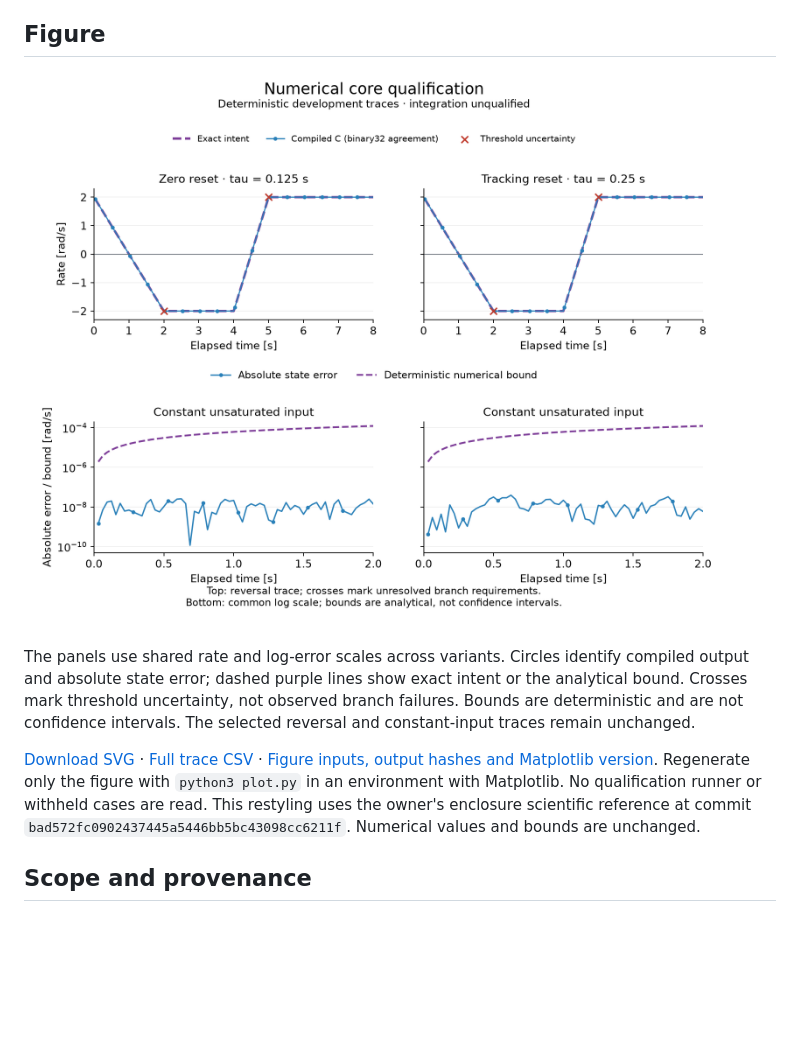
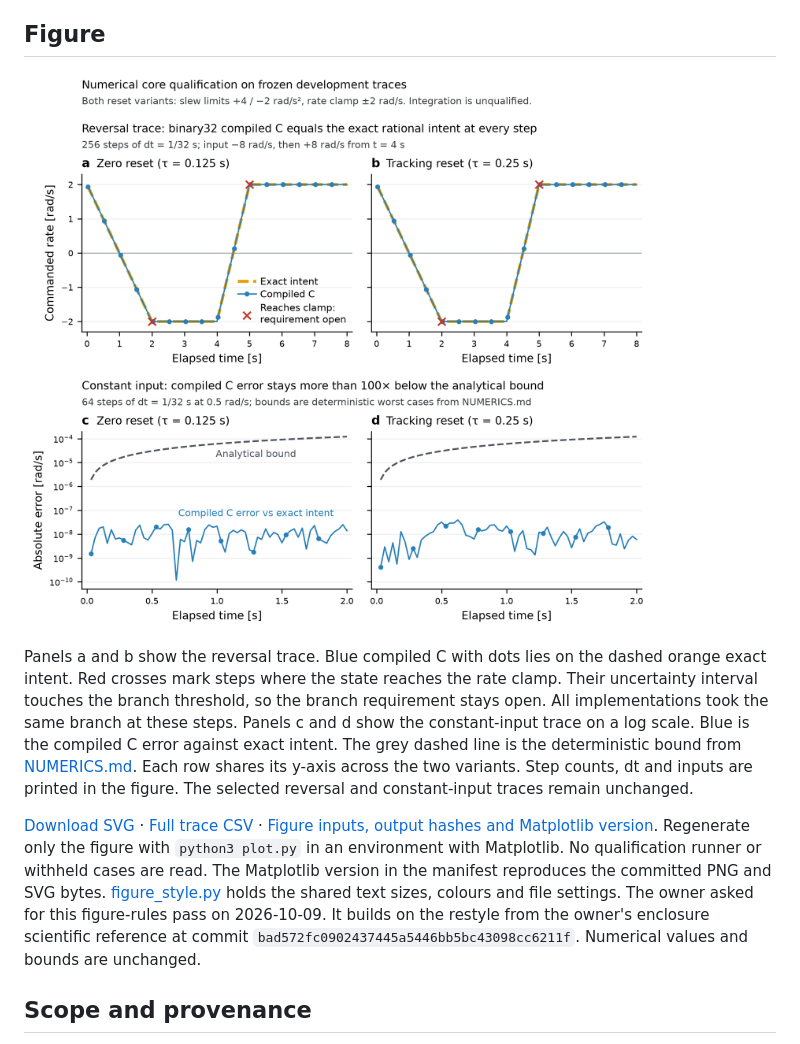
Before and after one commit to 500ft/control-code-verification, a Markdown page: README.md, the part around the change. Drawn GitHub-style; pictures changed too: evidence/core-qualification.png; blank space fills up the shorter version.

```diff
--- a/README.md
+++ b/README.md
@@ -67,19 +67,26 @@ resolve branch-sensitive requirements or qualify integration. The original
 
 ## Figure
 
-![Executed filter trajectories and numerical errors for both semantic variants](evidence/core-qualification.png)
+![Four panels. Top: on the reversal trace, compiled C lies on exact intent for both reset variants, with crosses where the state reaches the rate clamp. Bottom: on the constant-input trace, compiled C error stays far below the analytical bound for both variants](evidence/core-qualification.png)
 
-The panels use shared rate and log-error scales across variants. Circles identify
-compiled output and absolute state error; dashed purple lines show exact intent
-or the analytical bound. Crosses mark threshold uncertainty, not observed branch
-failures. Bounds are deterministic and are not confidence intervals. The selected
-reversal and constant-input traces remain unchanged.
+Panels a and b show the reversal trace. Blue compiled C with dots lies on the
+dashed orange exact intent. Red crosses mark steps where the state reaches the
+rate clamp. Their uncertainty interval touches the branch threshold, so the
+branch requirement stays open. All implementations took the same branch at
+these steps. Panels c and d show the constant-input trace on a log scale. Blue
+is the compiled C error against exact intent. The grey dashed line is the
+deterministic bound from [NUMERICS.md](NUMERICS.md). Each row shares its y-axis
+across the two variants. Step counts, dt and inputs are printed in the figure.
+The selected reversal and constant-input traces remain unchanged.
 
 [Download SVG](evidence/core-qualification.svg) · [Full trace CSV](evidence/traces.csv) ·
 [Figure inputs, output hashes and Matplotlib version](evidence/figure.json).
 Regenerate only the figure with `python3 plot.py` in an environment with
-Matplotlib. No qualification runner or withheld cases are read. This restyling
-uses the owner's enclosure scientific reference at commit
+Matplotlib. No qualification runner or withheld cases are read. The Matplotlib
+version in the manifest reproduces the committed PNG and SVG bytes.
+[figure_style.py](figure_style.py) holds the shared text sizes, colours and file
+settings. The owner asked for this figure-rules pass on 2026-10-09. It builds on
+the restyle from the owner's enclosure scientific reference at commit
 `bad572fc0902437445a5446bb5bc43098cc6211f`. Numerical values and bounds are unchanged.
 
 ## Scope and provenance
```
Also changed, not shown: SOURCES.md (+1 -1 lines), 4 other files.
